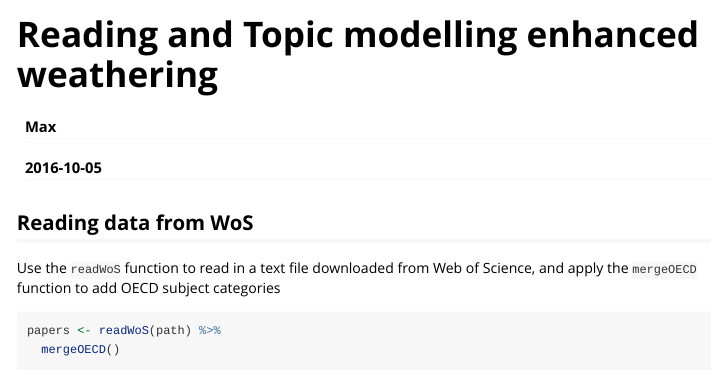
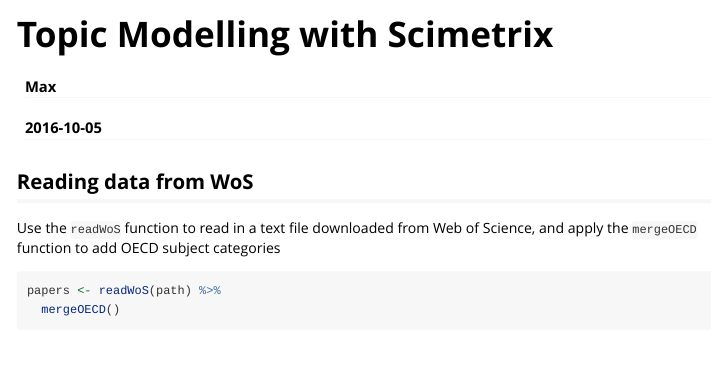
Before and after one commit to mcallaghan/scimetrix, an R Markdown document (vignettes/map-weathering.Rmd): the page in a window 1100 px wide, from its top. Rendered offline with R 4.5, knitr and Pandoc, with nearby package versions; some code elsewhere in the file could not run offline.

Commit message:
added a vignette

```diff
--- a/vignettes/map-weathering.Rmd
+++ b/vignettes/map-weathering.Rmd
@@ -1,10 +1,10 @@
 ---
-title: "Reading and Topic modelling enhanced weathering"
+title: "Topic Modelling with Scimetrix"
 author: "Max"
 date: "`r Sys.Date()`"
 output: rmarkdown::html_vignette
 vignette: >
-  %\VignetteIndexEntry{Vignette Title}
+  %\VignetteIndexEntry{Topic Modelling with Scimetrix}
   %\VignetteEngine{knitr::rmarkdown}
   %\VignetteEncoding{UTF-8}
 ---
```
Also changed, not shown: R/optimal_k.R (+10 -10 lines), vignettes/map-weathering.R (deleted, +0 -3 lines), 5 other files.
